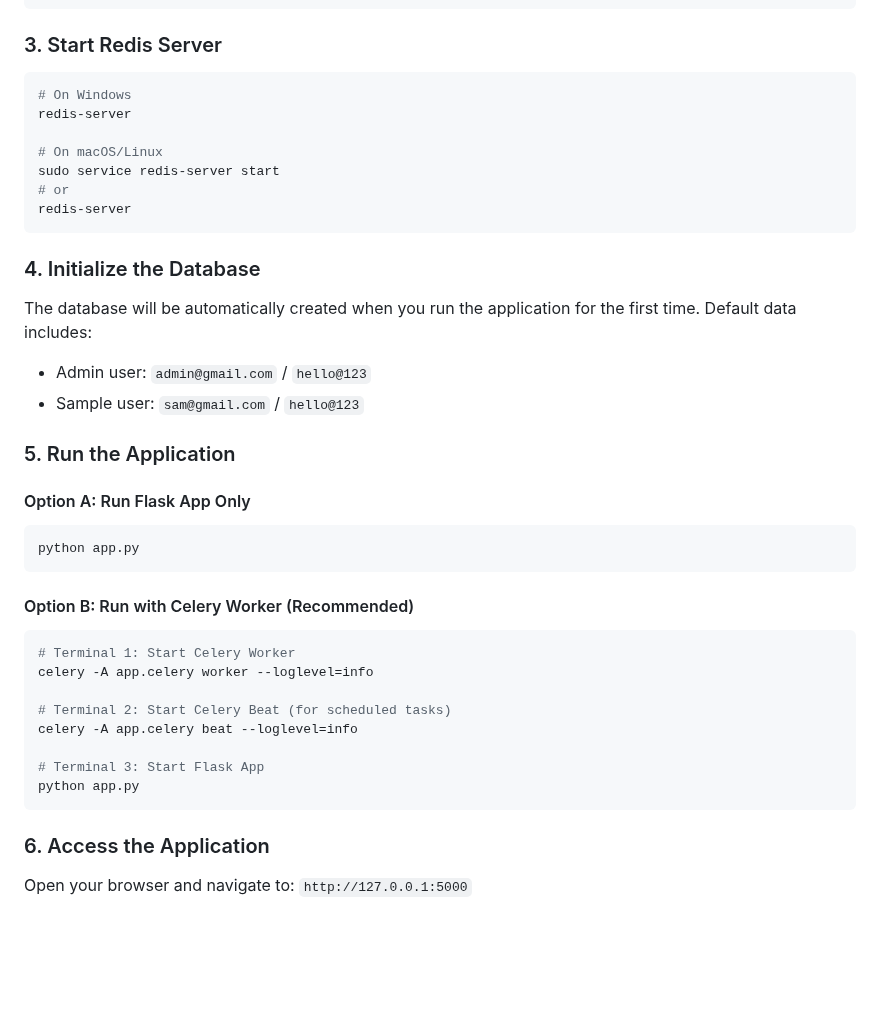
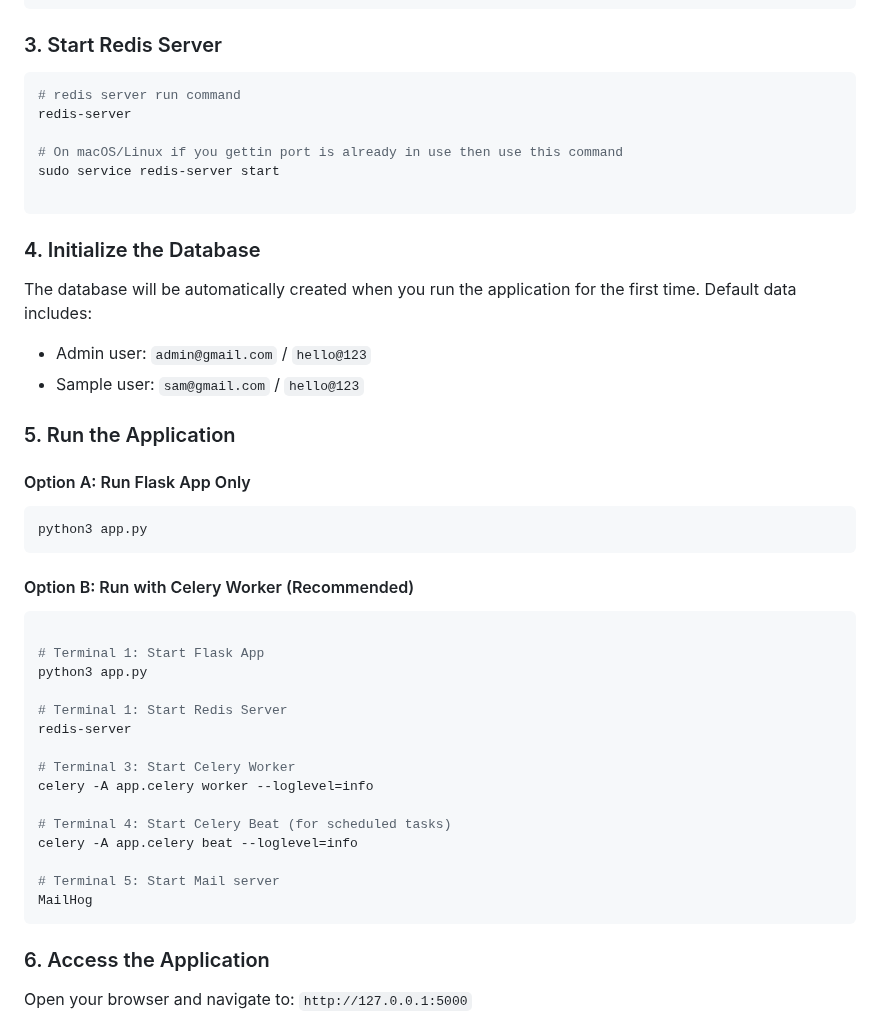
Before and after one commit to surajskrv/WheelSpot, a Markdown page: README.md, the part around the change. GitHub-like rendering; blank space fills up the shorter version.

````diff
--- a/README.md
+++ b/README.md
@@ -74,13 +74,12 @@ pip install -r requirements.txt
 
 ### 3. Start Redis Server
 ```bash
-# On Windows
+# redis server run command
 redis-server
 
-# On macOS/Linux
+# On macOS/Linux if you gettin port is already in use then use this command
 sudo service redis-server start
-# or
-redis-server
+
 ```
 
 ### 4. Initialize the Database
@@ -92,19 +91,26 @@ The database will be automatically created when you run the application for the
 
 #### Option A: Run Flask App Only
 ```bash
-python app.py
+python3 app.py
 ```
 
 #### Option B: Run with Celery Worker (Recommended)
 ```bash
-# Terminal 1: Start Celery Worker
+
+# Terminal 1: Start Flask App
+python3 app.py
+
+# Terminal 1: Start Redis Server
+redis-server
+
+# Terminal 3: Start Celery Worker
 celery -A app.celery worker --loglevel=info
 
-# Terminal 2: Start Celery Beat (for scheduled tasks)
+# Terminal 4: Start Celery Beat (for scheduled tasks)
 celery -A app.celery beat --loglevel=info
 
-# Terminal 3: Start Flask App
-python app.py
+# Terminal 5: Start Mail server
+MailHog
 ```
 
 ### 6. Access the Application
````
